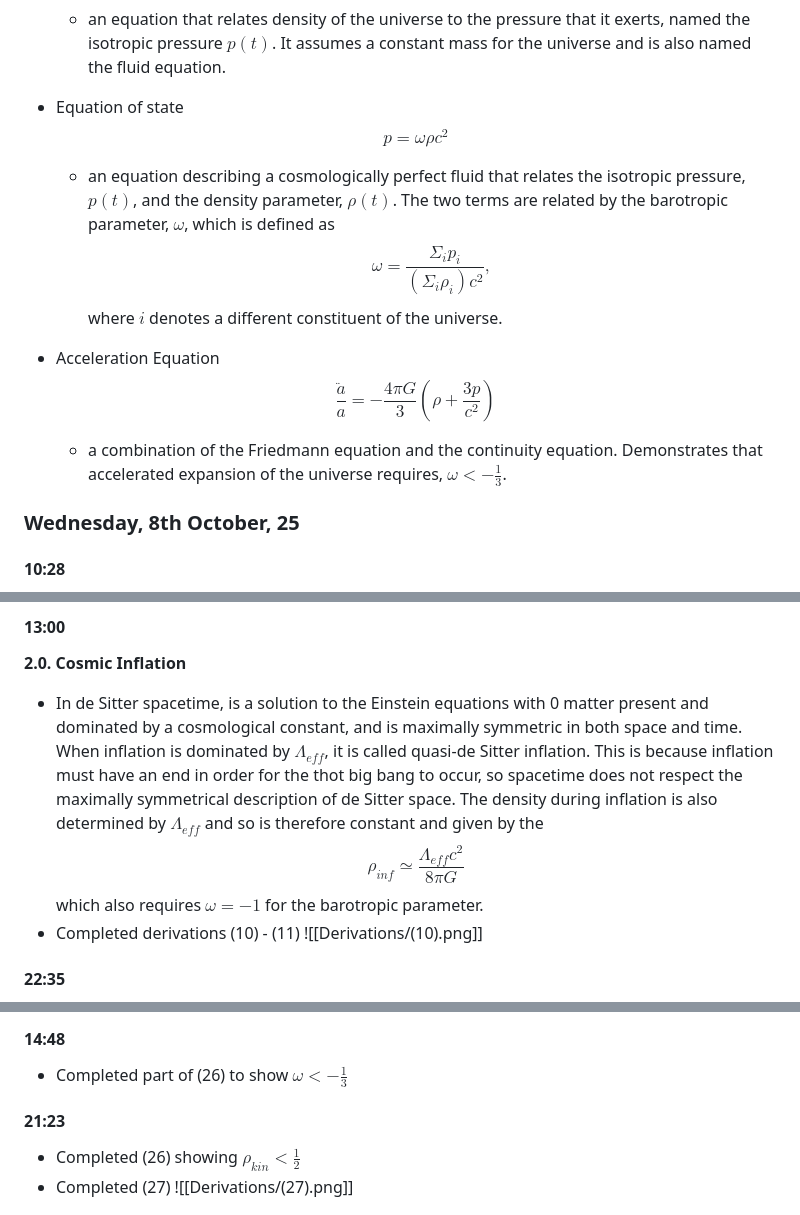
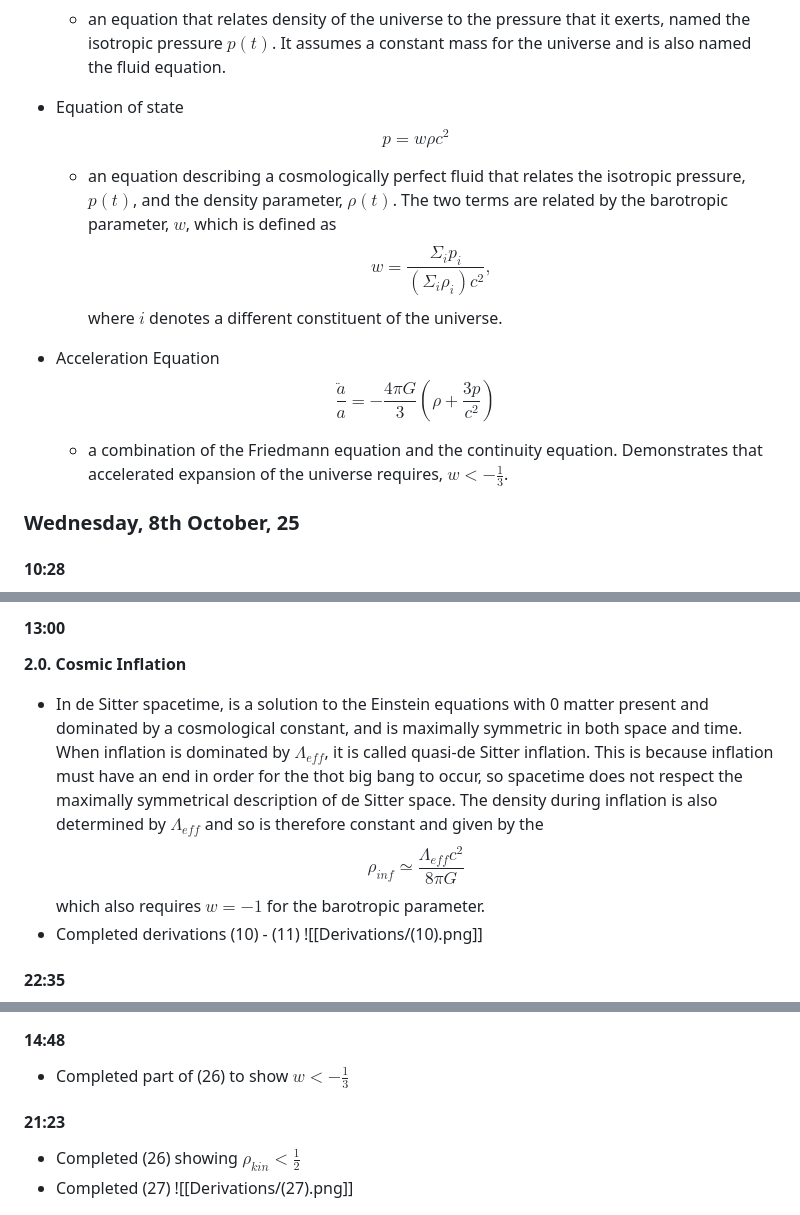
Before and after one commit to Abercror/Phys450---MPhys_Project, a Markdown page: Logbook/Term 1/Week 1.md, 3 parts joined by grey strips. GitHub-like rendering.

Commit message:
Edited to remove use of omega

```diff
--- a/Logbook/Term 1/Week 1.md
+++ b/Logbook/Term 1/Week 1.md
@@ -13,11 +13,11 @@ $$\dot \rho + 3H\left( \rho + \frac{p}{c^2} \right) = 0$$
 	- an equation that relates density of the universe to the pressure that it exerts, named the isotropic pressure $p(t)$. It assumes a constant mass for the universe and is also named the fluid equation.
 
 - Equation of state
-$$ p = \omega \rho c^2 $$
-	- an equation describing a cosmologically perfect fluid that relates the isotropic pressure, $p(t)$, and the density parameter, $\rho(t)$. The two terms are related by the barotropic parameter, $\omega$, which is defined as  $$\omega = \frac{\Sigma_i p_i}{(\Sigma_i \rho_i) c^2} ,$$ where $i$ denotes a different constituent of the universe.
+$$ p = w \rho c^2 $$
+	- an equation describing a cosmologically perfect fluid that relates the isotropic pressure, $p(t)$, and the density parameter, $\rho(t)$. The two terms are related by the barotropic parameter, $w$, which is defined as  $$w = \frac{\Sigma_i p_i}{(\Sigma_i \rho_i) c^2} ,$$ where $i$ denotes a different constituent of the universe.
 - Acceleration Equation
 $$ \frac{\ddot a}{a} = - \frac{4 \pi G}{3} \left( \rho + \frac{3 p}{c^2} \right) $$
-	- a combination of the Friedmann equation and the continuity equation. Demonstrates that accelerated expansion of the universe requires, $\omega < -\frac{1}{3}$.
+	- a combination of the Friedmann equation and the continuity equation. Demonstrates that accelerated expansion of the universe requires, $w < -\frac{1}{3}$.
 
 
 ### Wednesday, 8th October, 25
@@ -31,7 +31,7 @@ $$ \frac{\ddot a}{a} = - \frac{4 \pi G}{3} \left( \rho + \frac{3 p}{c^2} \right)
 
 #### 13:00
 **2.0. Cosmic Inflation**
-- In de Sitter spacetime, is a solution to the Einstein equations with 0 matter present and dominated by a cosmological constant, and is maximally symmetric in both space and time. When inflation is dominated by $\Lambda_{eff}$, it is called quasi-de Sitter inflation. This is because inflation must have an end in order for the thot big bang to occur, so spacetime does not respect the maximally symmetrical description of de Sitter space. The density during inflation is also determined by $\Lambda_{eff}$ and so is therefore constant and given by the $$\rho_{inf} \simeq \frac{\Lambda_{eff} c^2}{8 \pi G}$$ which also requires $\omega = -1$ for the barotropic parameter.
+- In de Sitter spacetime, is a solution to the Einstein equations with 0 matter present and dominated by a cosmological constant, and is maximally symmetric in both space and time. When inflation is dominated by $\Lambda_{eff}$, it is called quasi-de Sitter inflation. This is because inflation must have an end in order for the thot big bang to occur, so spacetime does not respect the maximally symmetrical description of de Sitter space. The density during inflation is also determined by $\Lambda_{eff}$ and so is therefore constant and given by the $$\rho_{inf} \simeq \frac{\Lambda_{eff} c^2}{8 \pi G}$$ which also requires $w = -1$ for the barotropic parameter.
 - Completed derivations (10) - (11)
 ![[Derivations/(10).png]]
 
@@ -57,7 +57,7 @@ $$ \frac{\ddot a}{a} = - \frac{4 \pi G}{3} \left( \rho + \frac{3 p}{c^2} \right)
 - Completed derivation (25)
 - Unsure about the relation $\rho + p = \rho_{kin}$ comes from will need to take another look as it seems to suggest that $\rho + p = 2 \rho_{kin}$.
 #### 14:48
-- Completed part of (26) to show $\omega < -\frac{1}{3}$
+- Completed part of (26) to show $w < -\frac{1}{3}$
 
 #### 21:23
 - Completed (26) showing $\rho_{kin} < \frac{1}{2}$
```
